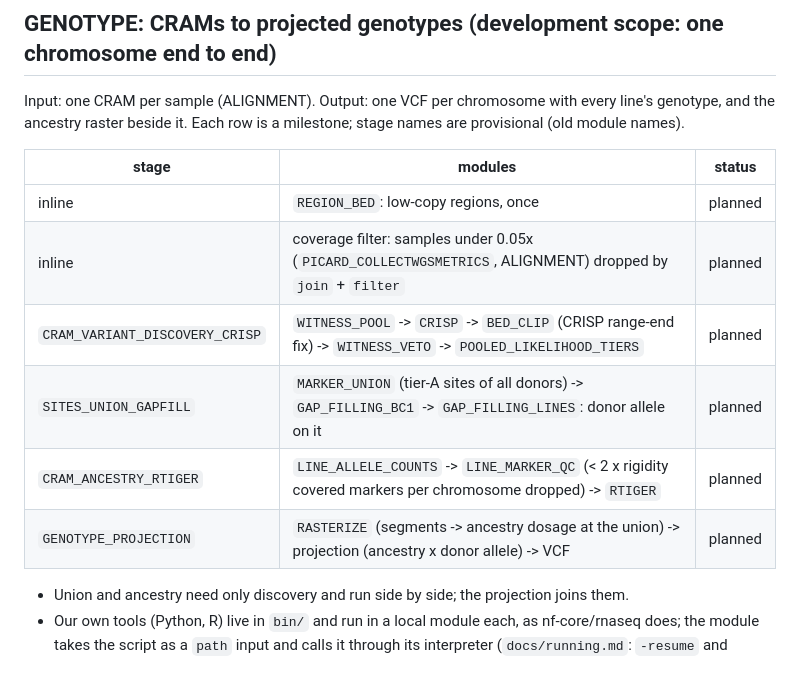
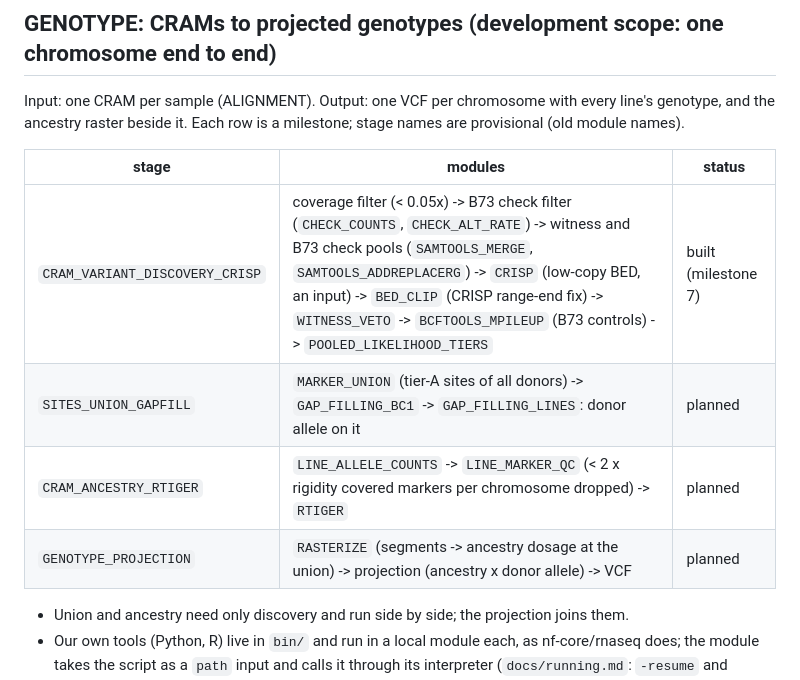
Before and after one commit to sawers-rellan-labs/zealgt, a Markdown page: docs/structure.md, the part around the change. Rendered like a GitHub page.

```diff
--- a/docs/structure.md
+++ b/docs/structure.md
@@ -47,14 +47,12 @@ Read top down; each level only names the one below it.
 Input: one CRAM per sample (ALIGNMENT). Output: one VCF per chromosome with every line's genotype, and the ancestry
 raster beside it. Each row is a milestone; stage names are provisional (old module names).
 
-| stage                          | modules                                                                                                      | status  |
-| ------------------------------ | ------------------------------------------------------------------------------------------------------------ | ------- |
-| inline                         | `REGION_BED`: low-copy regions, once                                                                         | planned |
-| inline                         | coverage filter: samples under 0.05x (`PICARD_COLLECTWGSMETRICS`, ALIGNMENT) dropped by `join` + `filter`    | planned |
-| `CRAM_VARIANT_DISCOVERY_CRISP` | `WITNESS_POOL` -> `CRISP` -> `BED_CLIP` (CRISP range-end fix) -> `WITNESS_VETO` -> `POOLED_LIKELIHOOD_TIERS` | planned |
-| `SITES_UNION_GAPFILL`          | `MARKER_UNION` (tier-A sites of all donors) -> `GAP_FILLING_BC1` -> `GAP_FILLING_LINES`: donor allele on it  | planned |
-| `CRAM_ANCESTRY_RTIGER`         | `LINE_ALLELE_COUNTS` -> `LINE_MARKER_QC` (< 2 x rigidity covered markers per chromosome dropped) -> `RTIGER` | planned |
-| `GENOTYPE_PROJECTION`          | `RASTERIZE` (segments -> ancestry dosage at the union) -> projection (ancestry x donor allele) -> VCF        | planned |
+| stage                          | modules                                                                                                                                                                                                                                                                                                                 | status              |
+| ------------------------------ | ----------------------------------------------------------------------------------------------------------------------------------------------------------------------------------------------------------------------------------------------------------------------------------------------------------------------- | ------------------- |
+| `CRAM_VARIANT_DISCOVERY_CRISP` | coverage filter (< 0.05x) -> B73 check filter (`CHECK_COUNTS`, `CHECK_ALT_RATE`) -> witness and B73 check pools (`SAMTOOLS_MERGE`, `SAMTOOLS_ADDREPLACERG`) -> `CRISP` (low-copy BED, an input) -> `BED_CLIP` (CRISP range-end fix) -> `WITNESS_VETO` -> `BCFTOOLS_MPILEUP` (B73 controls) -> `POOLED_LIKELIHOOD_TIERS` | built (milestone 7) |
+| `SITES_UNION_GAPFILL`          | `MARKER_UNION` (tier-A sites of all donors) -> `GAP_FILLING_BC1` -> `GAP_FILLING_LINES`: donor allele on it                                                                                                                                                                                                             | planned             |
+| `CRAM_ANCESTRY_RTIGER`         | `LINE_ALLELE_COUNTS` -> `LINE_MARKER_QC` (< 2 x rigidity covered markers per chromosome dropped) -> `RTIGER`                                                                                                                                                                                                            | planned             |
+| `GENOTYPE_PROJECTION`          | `RASTERIZE` (segments -> ancestry dosage at the union) -> projection (ancestry x donor allele) -> VCF                                                                                                                                                                                                                   | planned             |
 
 - Union and ancestry need only discovery and run side by side; the projection joins them.
 - Our own tools (Python, R) live in `bin/` and run in a local module each, as nf-core/rnaseq does; the module takes the
```
Also changed, not shown: docs/RESOURCES.md (+17 -0 lines).
